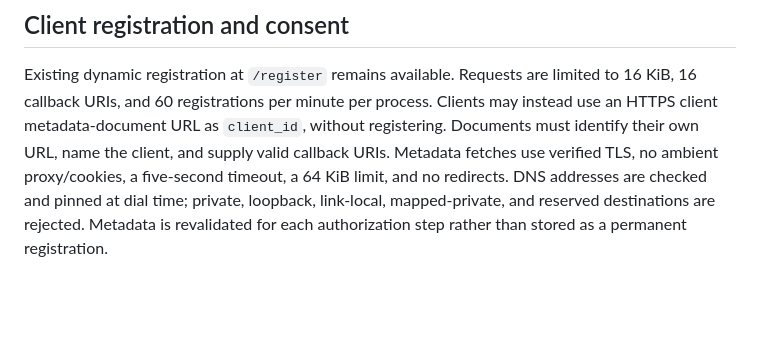
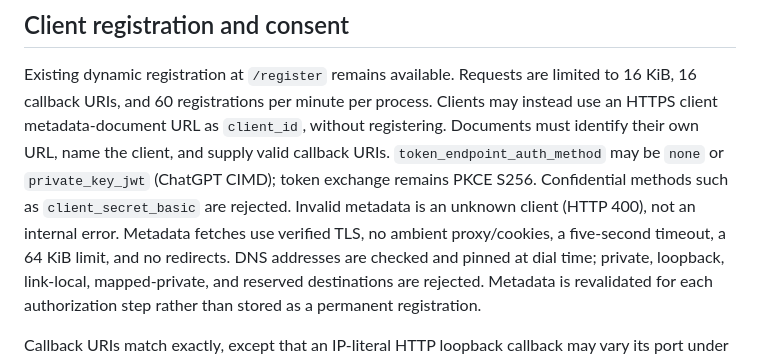
Before and after one commit to karlorz/code-guda-gateway, a Markdown page: docs/mcp-authorization.md, the part around the change. Drawn GitHub-style; blank space fills up the shorter version.

Commit message:
docs(auth): document ChatGPT CIMD private_key_jwt metadata
Accept none or private_key_jwt on client metadata documents. Invalid
metadata is HTTP 400, not 500. Token exchange remains PKCE.

```diff
--- a/docs/mcp-authorization.md
+++ b/docs/mcp-authorization.md
@@ -11,8 +11,12 @@ Existing dynamic registration at `/register` remains available. Requests are
 limited to 16 KiB, 16 callback URIs, and 60 registrations per minute per process.
 Clients may instead use an HTTPS client metadata-document URL as `client_id`,
 without registering. Documents must identify their own URL, name the client,
-and supply valid callback URIs. Metadata fetches use verified TLS, no ambient
-proxy/cookies, a five-second timeout, a 64 KiB limit, and no redirects. DNS
+and supply valid callback URIs. `token_endpoint_auth_method` may be `none` or
+`private_key_jwt` (ChatGPT CIMD); token exchange remains PKCE S256.
+Confidential methods such as `client_secret_basic` are rejected. Invalid
+metadata is an unknown client (HTTP 400), not an internal error. Metadata
+fetches use verified TLS, no ambient proxy/cookies, a five-second timeout, a
+64 KiB limit, and no redirects. DNS
 addresses are checked and pinned at dial time; private, loopback, link-local,
 mapped-private, and reserved destinations are rejected. Metadata is revalidated
 for each authorization step rather than stored as a permanent registration.
```
